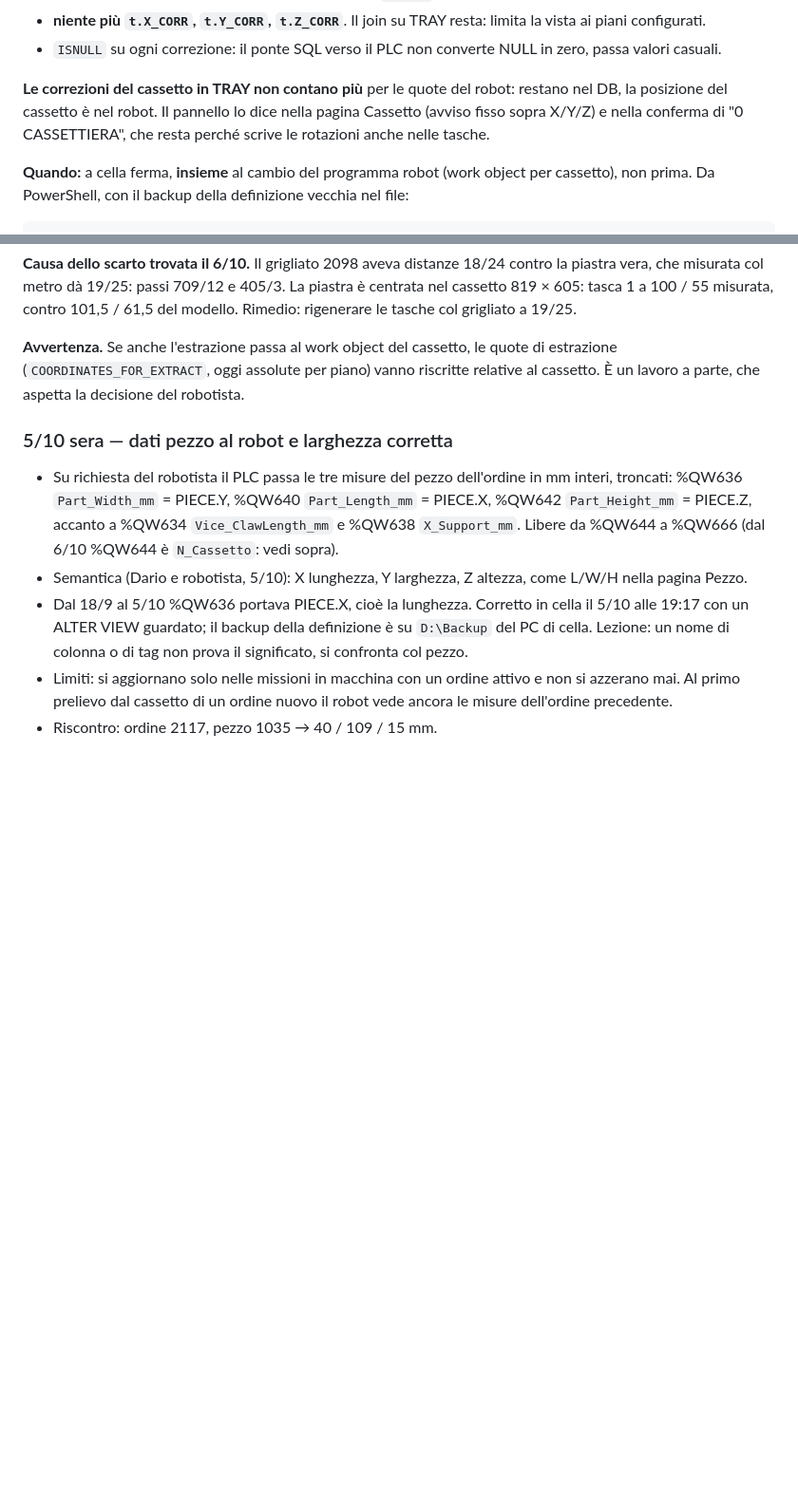
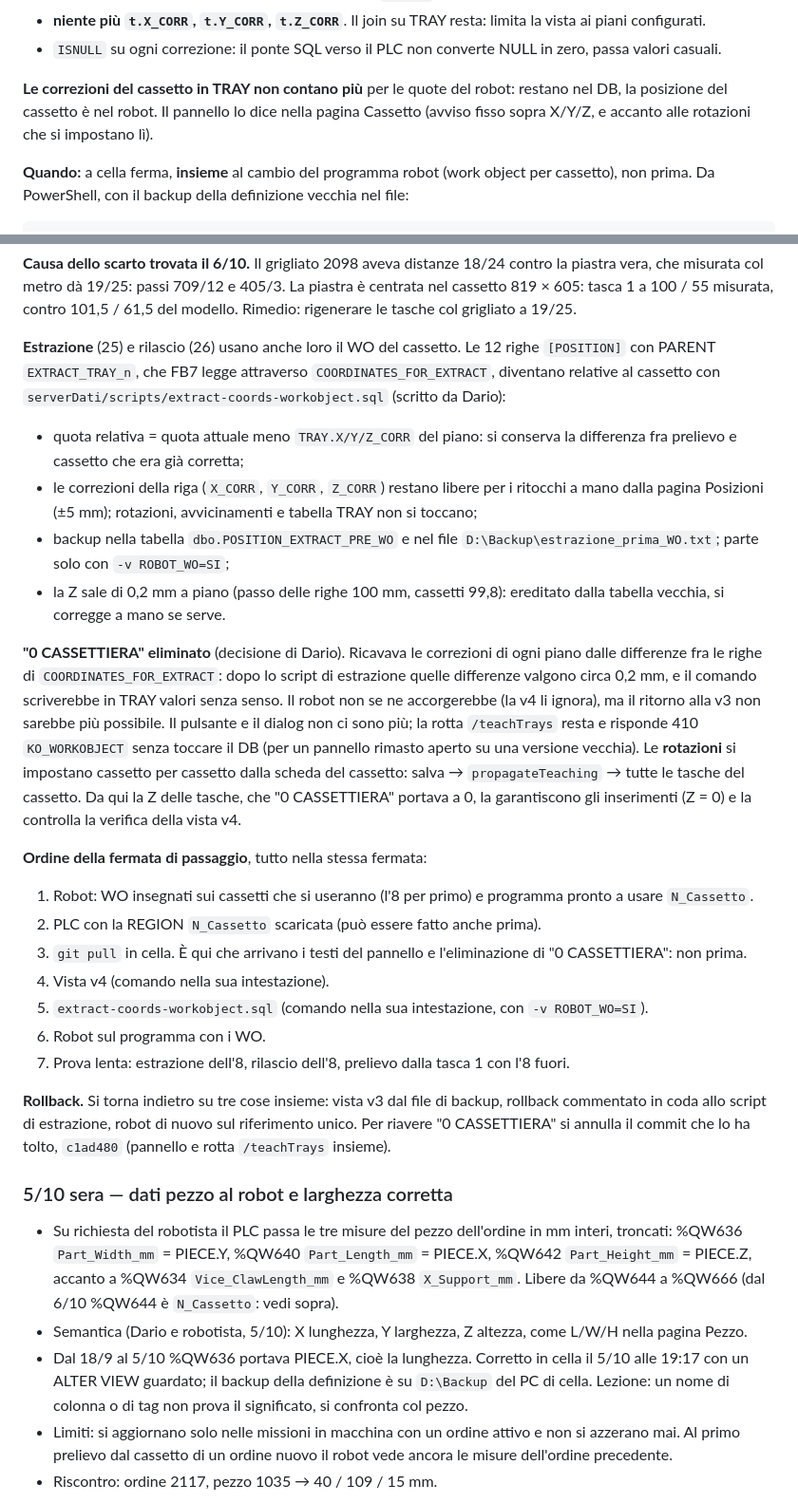
Before and after one commit to Pizz089/easybox-hmi, a Markdown page: easybox/docs/APPUNTI-CELLA.md, 2 parts joined by grey strips. Shown at 95% size. Drawn GitHub-style; blank space fills up the shorter version.

Commit message:
docs: estrazione relativa al cassetto, "0 CASSETTIERA" eliminato, ordine della fermata; DECISIONI.md
APPUNTI-CELLA, voce del 6/10 sui work object: al posto dell'avvertenza
("lavoro a parte che aspetta il robotista"):
- Estrazione: quota relativa = quota attuale meno TRAY.X/Y/Z_CORR del
  piano, con extract-coords-workobject.sql; correzioni della riga libere
  per i ritocchi a mano dalla pagina Posizioni (+-5 mm), backup in
  tabella e su file, la Z che sale di 0,2 mm a piano;
- "0 CASSETTIERA" eliminato: perche', la rotta che risponde 410, le
  rotazioni dalla scheda del cassetto, la Z delle tasche garantita dagli
  inserimenti e controllata dalla verifica della v4;
- ordine della fermata di passaggio in sette passi (robot coi WO, PLC
  con N_Cassetto, git pull, vista v4, script di estrazione con
  -v ROBOT_WO=SI, robot sul programma coi WO, prova lenta sull'8);
- rollback su tre cose insieme (vista v3, rollback commentato dello
  script di estrazione, robot sul riferimento unico); per riavere
  "0 CASSETTIERA" si annulla c1ad480.
Corretta anche la frase che diceva che "0 CASSETTIERA" restava.

DECISIONI.md (nuovo, in easybox/docs accanto ad APPUNTI-CELLA: nel repo
non c'era): la voce del 6/10 sui work object per cassetto, col testo
dato da Dario.

Co-Authored-By: Claude Opus 5.5 <noreply@anthropic.com>

````diff
--- a/easybox/docs/APPUNTI-CELLA.md
+++ b/easybox/docs/APPUNTI-CELLA.md
@@ -27,7 +27,7 @@ La vista v3 sommava le correzioni del cassetto (`TRAY.X_CORR`, `Y_CORR`, `Z_CORR
 - **niente più `t.X_CORR`, `t.Y_CORR`, `t.Z_CORR`**. Il join su TRAY resta: limita la vista ai piani configurati.
 - `ISNULL` su ogni correzione: il ponte SQL verso il PLC non converte NULL in zero, passa valori casuali.
 
-**Le correzioni del cassetto in TRAY non contano più** per le quote del robot: restano nel DB, la posizione del cassetto è nel robot. Il pannello lo dice nella pagina Cassetto (avviso fisso sopra X/Y/Z) e nella conferma di "0 CASSETTIERA", che resta perché scrive le rotazioni anche nelle tasche.
+**Le correzioni del cassetto in TRAY non contano più** per le quote del robot: restano nel DB, la posizione del cassetto è nel robot. Il pannello lo dice nella pagina Cassetto (avviso fisso sopra X/Y/Z, e accanto alle rotazioni che si impostano lì).
 
 **Quando:** a cella ferma, **insieme** al cambio del programma robot (work object per cassetto), non prima. Da PowerShell, con il backup della definizione vecchia nel file:
 ```
@@ -41,7 +41,24 @@ cd D:\Prog\easybox\serverDati\scripts; sqlcmd -S .\SQLEXPRESS -E -d ADMG -y 0 -i
 
 **Causa dello scarto trovata il 6/10.** Il grigliato 2098 aveva distanze 18/24 contro la piastra vera, che misurata col metro dà 19/25: passi 709/12 e 405/3. La piastra è centrata nel cassetto 819 × 605: tasca 1 a 100 / 55 misurata, contro 101,5 / 61,5 del modello. Rimedio: rigenerare le tasche col grigliato a 19/25.
 
-**Avvertenza.** Se anche l'estrazione passa al work object del cassetto, le quote di estrazione (`COORDINATES_FOR_EXTRACT`, oggi assolute per piano) vanno riscritte relative al cassetto. È un lavoro a parte, che aspetta la decisione del robotista.
+**Estrazione** (25) e rilascio (26) usano anche loro il WO del cassetto. Le 12 righe `[POSITION]` con PARENT `EXTRACT_TRAY_n`, che FB7 legge attraverso `COORDINATES_FOR_EXTRACT`, diventano relative al cassetto con `serverDati/scripts/extract-coords-workobject.sql` (scritto da Dario):
+- quota relativa = quota attuale meno `TRAY.X/Y/Z_CORR` del piano: si conserva la differenza fra prelievo e cassetto che era già corretta;
+- le correzioni della riga (`X_CORR`, `Y_CORR`, `Z_CORR`) restano libere per i ritocchi a mano dalla pagina Posizioni (±5 mm); rotazioni, avvicinamenti e tabella TRAY non si toccano;
+- backup nella tabella `dbo.POSITION_EXTRACT_PRE_WO` e nel file `D:\Backup\estrazione_prima_WO.txt`; parte solo con `-v ROBOT_WO=SI`;
+- la Z sale di 0,2 mm a piano (passo delle righe 100 mm, cassetti 99,8): ereditato dalla tabella vecchia, si corregge a mano se serve.
+
+**"0 CASSETTIERA" eliminato** (decisione di Dario). Ricavava le correzioni di ogni piano dalle differenze fra le righe di `COORDINATES_FOR_EXTRACT`: dopo lo script di estrazione quelle differenze valgono circa 0,2 mm, e il comando scriverebbe in TRAY valori senza senso. Il robot non se ne accorgerebbe (la v4 li ignora), ma il ritorno alla v3 non sarebbe più possibile. Il pulsante e il dialog non ci sono più; la rotta `/teachTrays` resta e risponde 410 `KO_WORKOBJECT` senza toccare il DB (per un pannello rimasto aperto su una versione vecchia). Le **rotazioni** si impostano cassetto per cassetto dalla scheda del cassetto: salva → `propagateTeaching` → tutte le tasche del cassetto. Da qui la Z delle tasche, che "0 CASSETTIERA" portava a 0, la garantiscono gli inserimenti (Z = 0) e la controlla la verifica della vista v4.
+
+**Ordine della fermata di passaggio**, tutto nella stessa fermata:
+1. Robot: WO insegnati sui cassetti che si useranno (l'8 per primo) e programma pronto a usare `N_Cassetto`.
+2. PLC con la REGION `N_Cassetto` scaricata (può essere fatto anche prima).
+3. `git pull` in cella. È qui che arrivano i testi del pannello e l'eliminazione di "0 CASSETTIERA": non prima.
+4. Vista v4 (comando nella sua intestazione).
+5. `extract-coords-workobject.sql` (comando nella sua intestazione, con `-v ROBOT_WO=SI`).
+6. Robot sul programma con i WO.
+7. Prova lenta: estrazione dell'8, rilascio dell'8, prelievo dalla tasca 1 con l'8 fuori.
+
+**Rollback.** Si torna indietro su tre cose insieme: vista v3 dal file di backup, rollback commentato in coda allo script di estrazione, robot di nuovo sul riferimento unico. Per riavere "0 CASSETTIERA" si annulla il commit che lo ha tolto, `c1ad480` (pannello e rotta `/teachTrays` insieme).
 
 ### 5/10 sera — dati pezzo al robot e larghezza corretta
 - Su richiesta del robotista il PLC passa le tre misure del pezzo dell'ordine in mm interi, troncati: %QW636 `Part_Width_mm` = PIECE.Y, %QW640 `Part_Length_mm` = PIECE.X, %QW642 `Part_Height_mm` = PIECE.Z, accanto a %QW634 `Vice_ClawLength_mm` e %QW638 `X_Support_mm`. Libere da %QW644 a %QW666 (dal 6/10 %QW644 è `N_Cassetto`: vedi sopra).
````
Also changed, not shown: easybox/docs/DECISIONI.md (added, +5 -0 lines).
